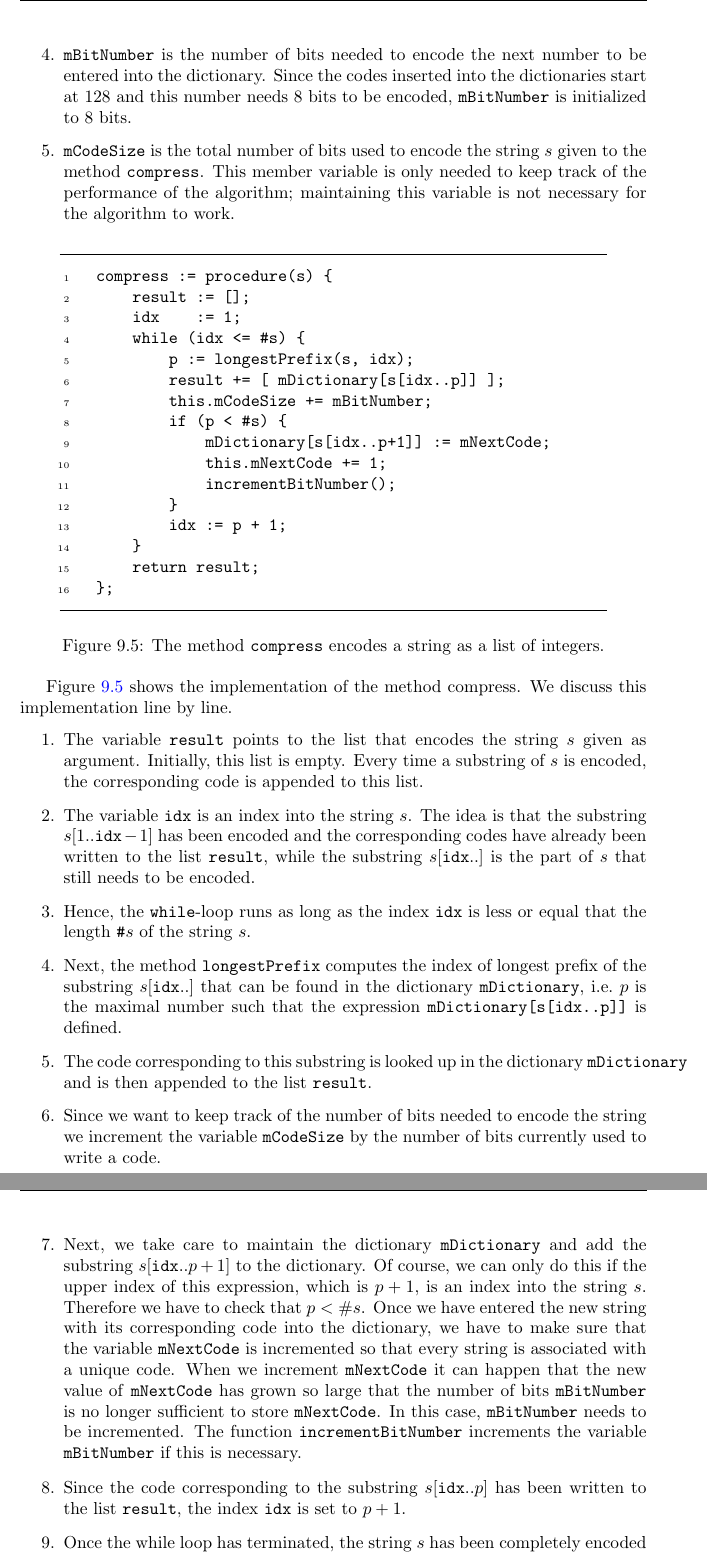
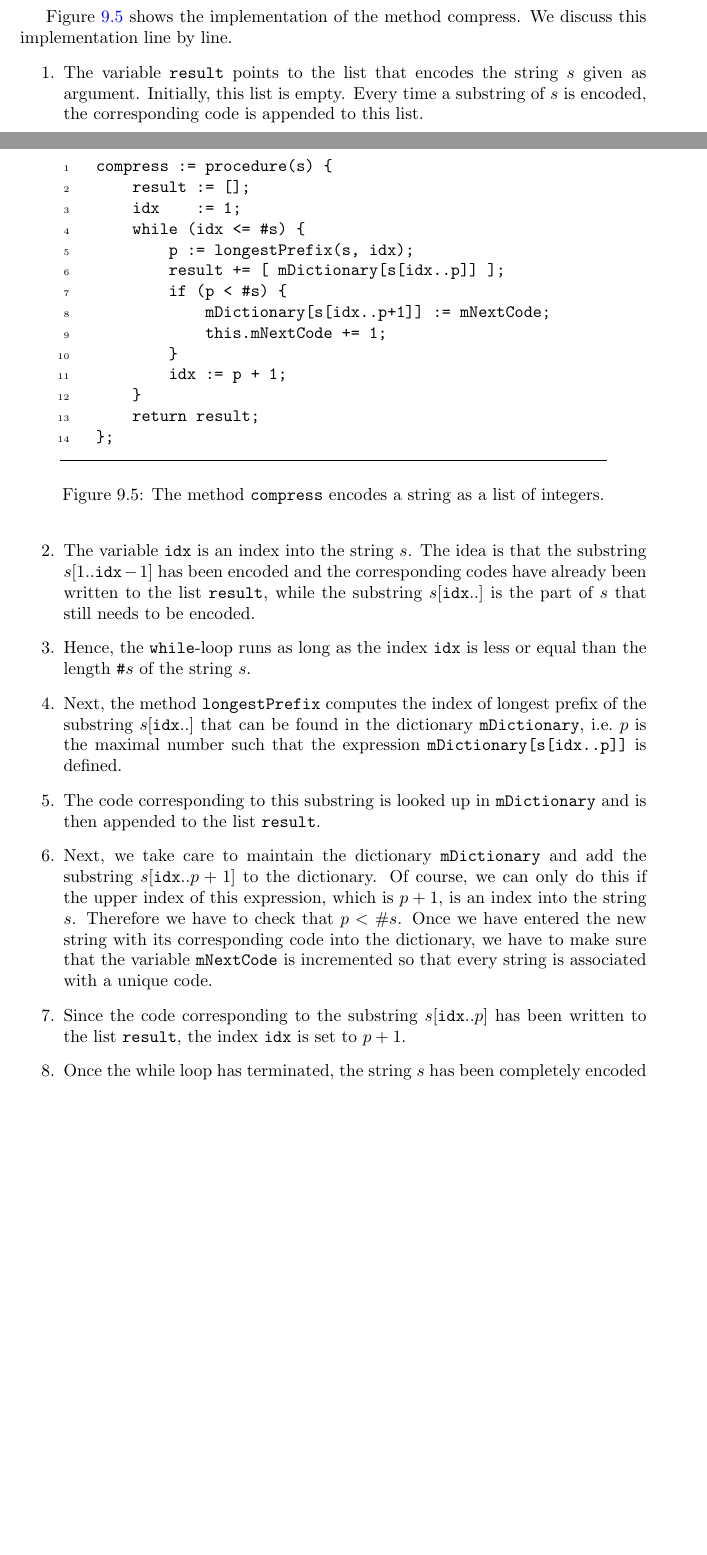
Before and after one commit to karlstroetmann/Algorithms, a LaTeX thesis (English-Script/algorithms.tex, which reads English-Script/huffman.tex): two parts of pages 150 and 151 of 166 before the commit and two parts of pages 149 and 150 of 166 after it, joined at a grey line, cut at the place of the change, the shorter picture padded with empty space. Compiled offline with pdfLaTeX; the source files are stored in an older character set and shown here as Unicode.

Commit message:
minor changes

```diff
--- a/English-Script/huffman.tex
+++ b/English-Script/huffman.tex
@@ -688,13 +684,6 @@ member variables:
 \item \texttt{mNextCode} gives the value of the next code used in the dictionary.  Since the codes
       up to and including $127$ are already used for the \textsc{Ascii} character, the next
       available code will be $128$.
-\item \texttt{mBitNumber} is the number of bits needed to encode the next number to be entered into
-      the dictionary.  Since the codes inserted into the dictionaries start at $128$ and this number
-      needs $8$ bits to be encoded, \texttt{mBitNumber} is initialized to $8$ bits.
-\item \texttt{mCodeSize} is the total number of bits used to encode the string $s$ given to the
-      method \texttt{compress}.  This member variable is only needed to keep track of the
-      performance of the algorithm; maintaining this variable is not necessary for the algorithm to
-      work.
 \end{enumerate}
 
 \begin{figure}[!ht]
@@ -714,11 +703,9 @@ member variables:
         while (idx <= #s) {
             p := longestPrefix(s, idx);
             result += [ mDictionary[s[idx..p]] ];
-            this.mCodeSize += mBitNumber;
             if (p < #s) {
                 mDictionary[s[idx..p+1]] := mNextCode;
                 this.mNextCode += 1;
-                incrementBitNumber();
             }
             idx := p + 1;
         }
@@ -739,15 +726,13 @@ implementation line by line.
       $s[1..\mathtt{idx}-1]$ has been encoded and the corresponding codes have already been written
       to the list \texttt{result}, while the substring $s[\mathtt{idx}..]$ is
       the part of $s$ that still needs to be encoded.
-\item Hence, the \texttt{while}-loop runs as long as the index \texttt{idx} is less or equal that
+\item Hence, the \texttt{while}-loop runs as long as the index \texttt{idx} is less or equal than
       the length $\texttt{\#}s$ of the string $s$.
 \item Next, the method \texttt{longestPrefix}  computes the index of longest prefix of the substring
       $s[\mathtt{idx}..]$ that can be found in the dictionary \texttt{mDictionary}, i.e.~$p$ is the
       maximal number such that the expression \texttt{mDictionary[s[idx..p]]} is defined.
-\item The code corresponding to this substring is looked up in the dictionary \texttt{mDictionary}
+\item The code corresponding to this substring is looked up in \texttt{mDictionary}
       and is then appended to the list \texttt{result}.
-\item Since we want to keep track of the number of bits needed to encode the string we increment
-      the variable \texttt{mCodeSize} by the number of bits currently used to write a code.
 \item Next, we take care to maintain the dictionary \texttt{mDictionary} and add the substring
       $s[\mathtt{idx}..p+1]$ to the dictionary.  Of course, we can only do this if the upper index
       of this expression, which is $p+1$, is an index into the string $s$.
@@ -755,11 +740,7 @@ implementation line by line.
       Once we have entered the
       new string with its corresponding code into the dictionary, we have to make sure that the
       variable \texttt{mNextCode} is incremented so that every string is associated with a unique
-      code.  When we increment \texttt{mNextCode} it can happen that the new value of
-      \texttt{mNextCode} has grown so large that the number of bits \texttt{mBitNumber} is no
-      longer sufficient to store \texttt{mNextCode}.  In this case, \texttt{mBitNumber} needs to be
-      incremented.  The function \texttt{incrementBitNumber} increments the variable
-      \texttt{mBitNumber} if this is necessary.
+      code.
 \item Since the code corresponding to the substring $s[\mathtt{idx}..p]$ has been written to the
       list \texttt{result}, the index \texttt{idx} is set to $p+1$.
 \item Once the while loop has terminated, the string $s$ has been completely encoded and the list
```
Also changed, not shown: English-Script/algorithms.pdf, English-Script/huffman.tex (35 more changed lines), 1 other file. Lines whose indentation alone changed are shown as unchanged.
